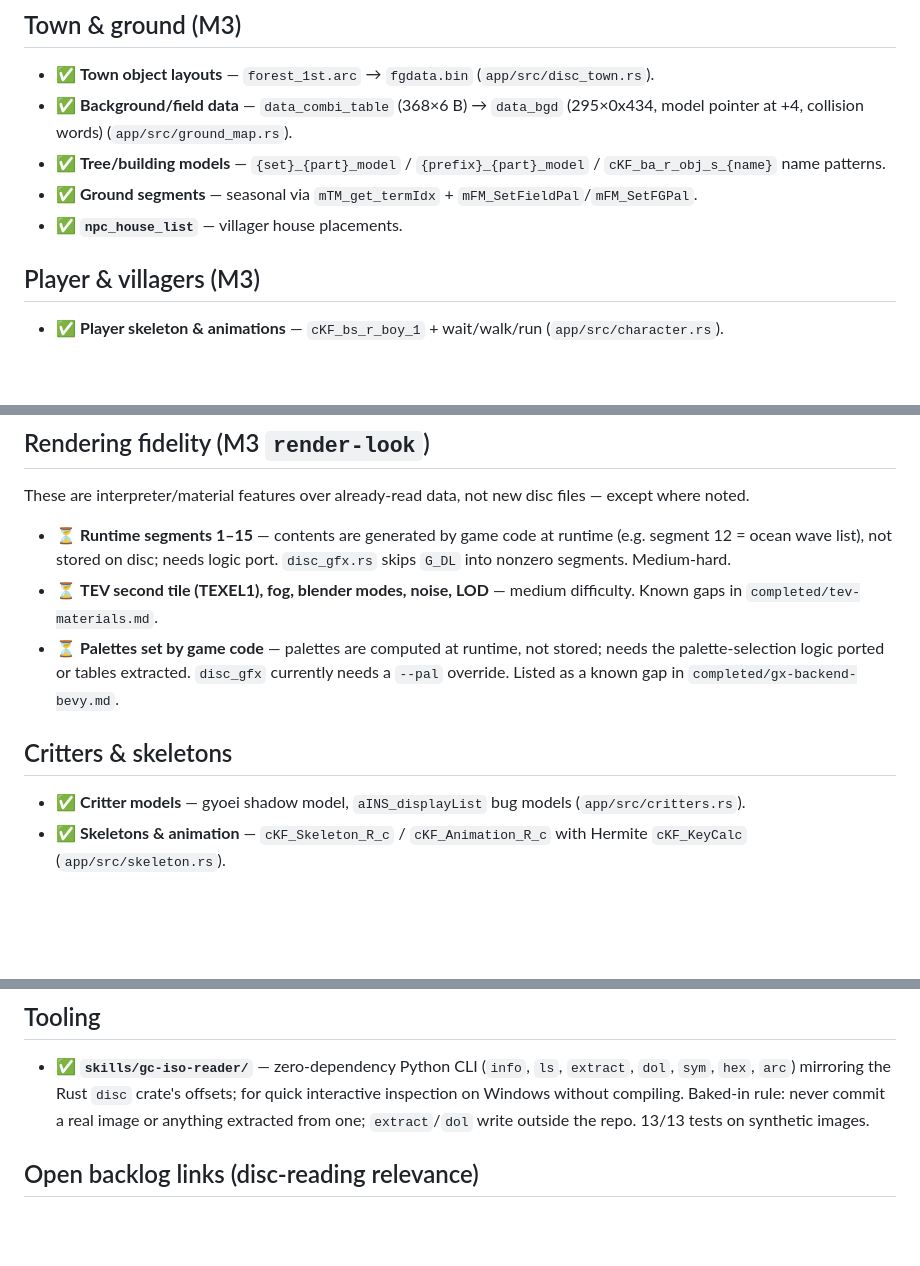
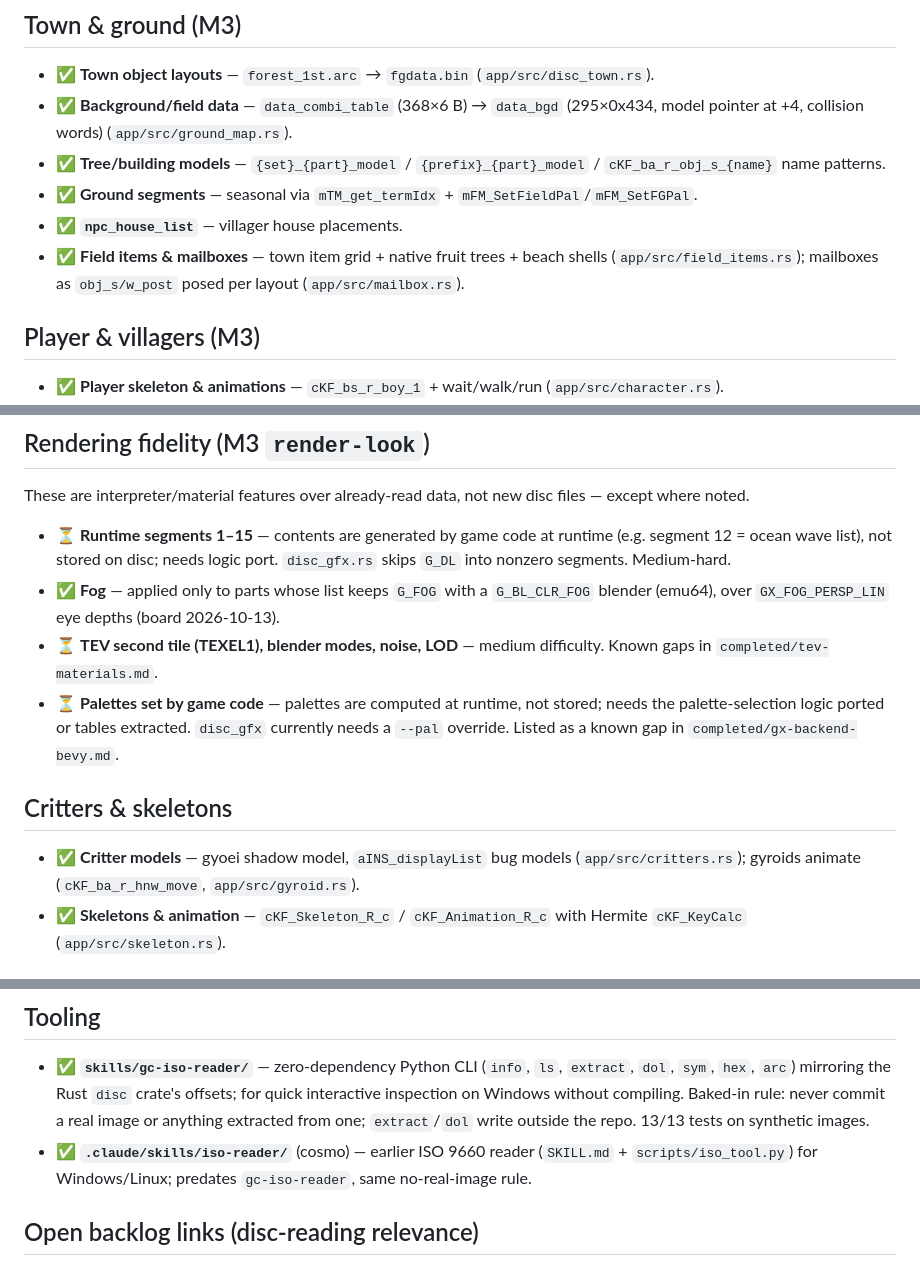
Before and after one commit to himan1372/bevy-crossing, a Markdown page: docs/need-to-read.md, 3 parts joined by grey strips. Rendered like a GitHub page; blank space fills up the shorter version.

Commit message:
need-to-read.md: fix fog status (done per board), add iso-reader skill, gyroids, mailboxes/field items

```diff
--- a/docs/need-to-read.md
+++ b/docs/need-to-read.md
@@ -69,6 +69,9 @@ with the consumer system named. File paths are locations on a GAFE01
 - ✅ **Ground segments** — seasonal via `mTM_get_termIdx` +
   `mFM_SetFieldPal`/`mFM_SetFGPal`.
 - ✅ **`npc_house_list`** — villager house placements.
+- ✅ **Field items & mailboxes** — town item grid + native fruit trees +
+  beach shells (`app/src/field_items.rs`); mailboxes as `obj_s/w_post`
+  posed per layout (`app/src/mailbox.rs`).
 
 ## Player & villagers (M3)
 
@@ -147,7 +150,8 @@ disc files — except where noted.
   runtime (e.g. segment 12 = ocean wave list), not stored on disc; needs
   logic port. `disc_gfx.rs` skips `G_DL` into nonzero segments.
   Medium-hard.
-- ⏳ **TEV second tile (TEXEL1), fog, blender modes, noise, LOD** —
+- ✅ **Fog** — applied only to parts whose list keeps `G_FOG` with a `G_BL_CLR_FOG` blender (emu64), over `GX_FOG_PERSP_LIN` eye depths (board 2026-10-13).
+- ⏳ **TEV second tile (TEXEL1), blender modes, noise, LOD** —
   medium difficulty. Known gaps in `completed/tev-materials.md`.
 - ⏳ **Palettes set by game code** — palettes are computed at runtime, not
   stored; needs the palette-selection logic ported or tables extracted.
@@ -157,7 +161,8 @@ disc files — except where noted.
 ## Critters & skeletons
 
 - ✅ **Critter models** — gyoei shadow model, `aINS_displayList` bug
-  models (`app/src/critters.rs`).
+  models (`app/src/critters.rs`); gyroids animate (`cKF_ba_r_hnw_move`,
+  `app/src/gyroid.rs`).
 - ✅ **Skeletons & animation** — `cKF_Skeleton_R_c` /
   `cKF_Animation_R_c` with Hermite `cKF_KeyCalc`
   (`app/src/skeleton.rs`).
@@ -185,6 +190,9 @@ disc files — except where noted.
   compiling. Baked-in rule: never commit a real image or anything
   extracted from one; `extract`/`dol` write outside the repo. 13/13 tests
   on synthetic images.
+- ✅ **`.claude/skills/iso-reader/`** (cosmo) — earlier ISO 9660 reader
+  (`SKILL.md` + `scripts/iso_tool.py`) for Windows/Linux; predates
+  `gc-iso-reader`, same no-real-image rule.
 
 ## Open backlog links (disc-reading relevance)
 
```
